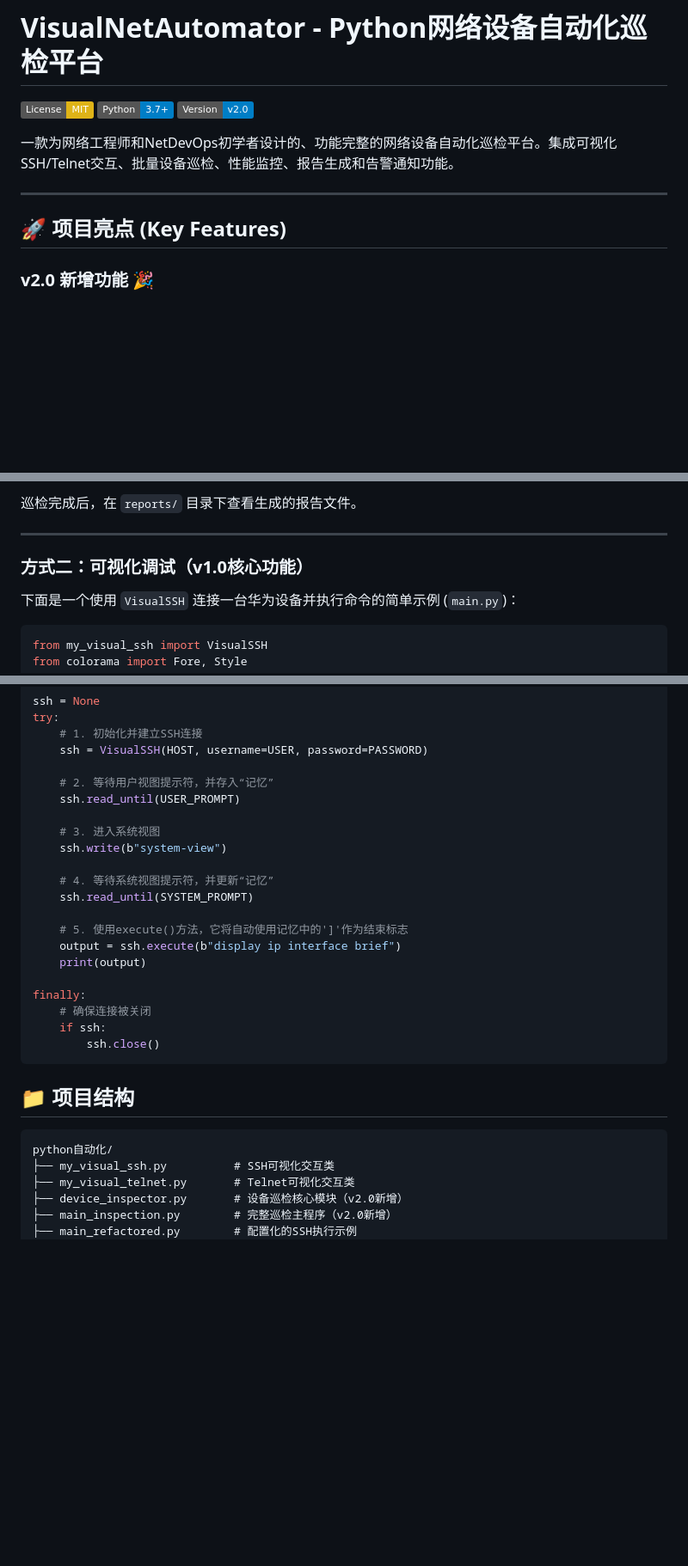
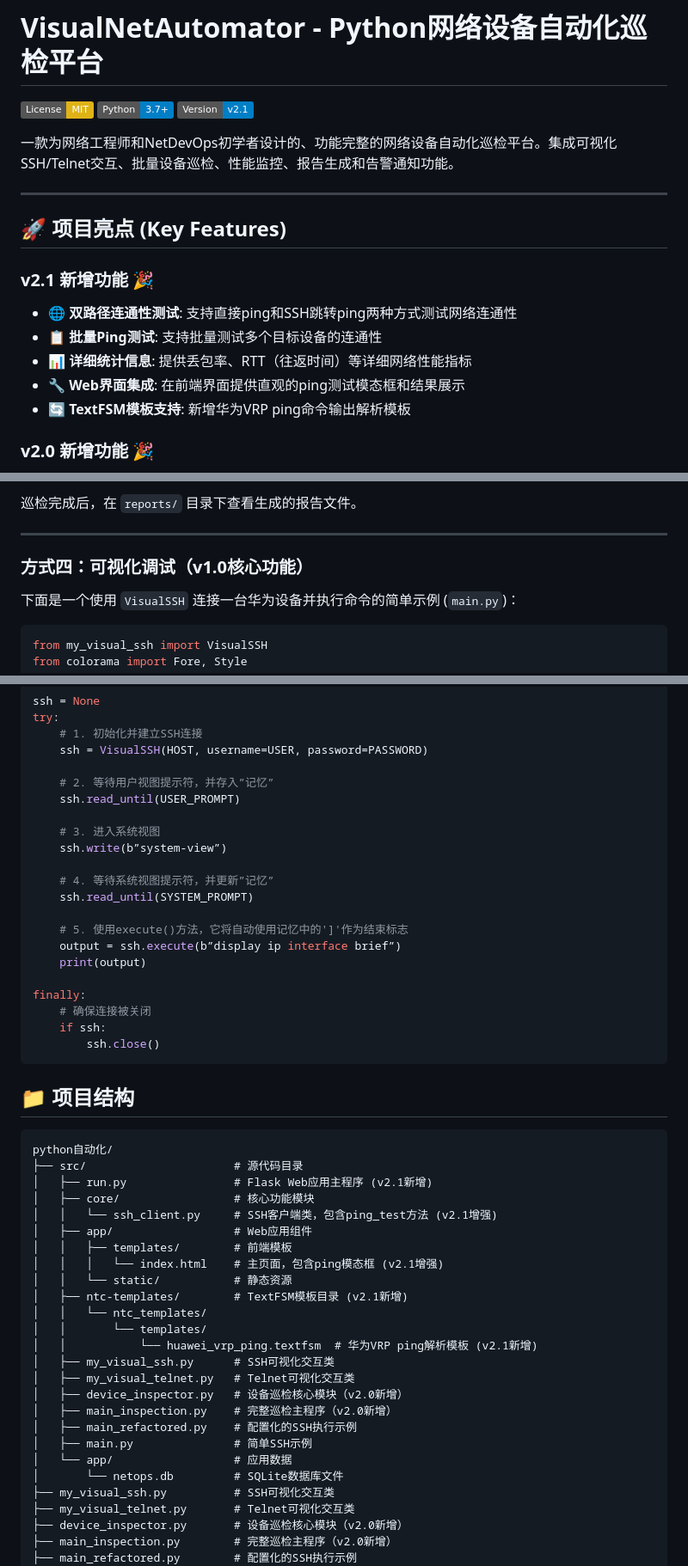
Before and after one commit to yearsGG/python-automation-learning, a Markdown page: README.md, 3 parts joined by grey strips. Shown at 86% size. Rendered like a GitHub page; badges without logos; blank space fills up the shorter version.

````diff
--- a/README.md
+++ b/README.md
@@ -2,13 +2,20 @@
 
 [![License: MIT](https://img.shields.io/badge/License-MIT-yellow.svg)](https://opensource.org/licenses/MIT)
 [![Python Version](https://img.shields.io/badge/Python-3.7%2B-blue.svg)](https://www.python.org/)
-[![Version](https://img.shields.io/badge/Version-v2.0-blue.svg)](https://github.com/yearsGG/python-automation-learning)
+[![Version](https://img.shields.io/badge/Version-v2.1-blue.svg)](https://github.com/yearsGG/python-automation-learning)
 
 一款为网络工程师和NetDevOps初学者设计的、功能完整的网络设备自动化巡检平台。集成可视化SSH/Telnet交互、批量设备巡检、性能监控、报告生成和告警通知功能。
 
 ---
 
 ## 🚀 项目亮点 (Key Features)
+
+### v2.1 新增功能 🎉
+- **🌐 双路径连通性测试**: 支持直接ping和SSH跳转ping两种方式测试网络连通性
+- **📋 批量Ping测试**: 支持批量测试多个目标设备的连通性
+- **📊 详细统计信息**: 提供丢包率、RTT（往返时间）等详细网络性能指标
+- **🔧 Web界面集成**: 在前端界面提供直观的ping测试模态框和结果展示
+- **🔄 TextFSM模板支持**: 新增华为VRP ping命令输出解析模板
 
 ### v2.0 新增功能 🎉
 - **📊 批量设备巡检**: 支持多线程并发巡检，自动采集设备CPU、内存、接口状态等性能指标
@@ -111,7 +170,7 @@ python main_inspection.py
 
 ---
 
-### 方式二：可视化调试（v1.0核心功能）
+### 方式四：可视化调试（v1.0核心功能）
 
 下面是一个使用 `VisualSSH` 连接一台华为设备并执行命令的简单示例 (`main.py`)：
 
@@ -133,17 +192,17 @@ try:
     # 1. 初始化并建立SSH连接
     ssh = VisualSSH(HOST, username=USER, password=PASSWORD)
 
-    # 2. 等待用户视图提示符，并存入“记忆”
+    # 2. 等待用户视图提示符，并存入”记忆”
     ssh.read_until(USER_PROMPT)
 
     # 3. 进入系统视图
-    ssh.write(b"system-view")
+    ssh.write(b”system-view”)
 
-    # 4. 等待系统视图提示符，并更新“记忆”
+    # 4. 等待系统视图提示符，并更新”记忆”
     ssh.read_until(SYSTEM_PROMPT)
 
     # 5. 使用execute()方法，它将自动使用记忆中的']'作为结束标志
-    output = ssh.execute(b"display ip interface brief")
+    output = ssh.execute(b”display ip interface brief”)
     print(output)
 
 finally:
@@ -156,6 +215,26 @@ finally:
 
 ```
 python自动化/
+├── src/                      # 源代码目录
+│   ├── run.py                # Flask Web应用主程序 (v2.1新增)
+│   ├── core/                 # 核心功能模块
+│   │   └── ssh_client.py     # SSH客户端类，包含ping_test方法 (v2.1增强)
+│   ├── app/                  # Web应用组件
+│   │   ├── templates/        # 前端模板
+│   │   │   └── index.html    # 主页面，包含ping模态框 (v2.1增强)
+│   │   └── static/           # 静态资源
+│   ├── ntc-templates/        # TextFSM模板目录 (v2.1新增)
+│   │   └── ntc_templates/
+│   │       └── templates/
+│   │           └── huawei_vrp_ping.textfsm  # 华为VRP ping解析模板 (v2.1新增)
+│   ├── my_visual_ssh.py      # SSH可视化交互类
+│   ├── my_visual_telnet.py   # Telnet可视化交互类
+│   ├── device_inspector.py   # 设备巡检核心模块（v2.0新增）
+│   ├── main_inspection.py    # 完整巡检主程序（v2.0新增）
+│   ├── main_refactored.py    # 配置化的SSH执行示例
+│   ├── main.py               # 简单SSH示例
+│   └── app/                  # 应用数据
+│       └── netops.db         # SQLite数据库文件
 ├── my_visual_ssh.py          # SSH可视化交互类
 ├── my_visual_telnet.py       # Telnet可视化交互类
 ├── device_inspector.py       # 设备巡检核心模块（v2.0新增）
````
Also changed, not shown: other parts of README.md (+57 -5 lines).
